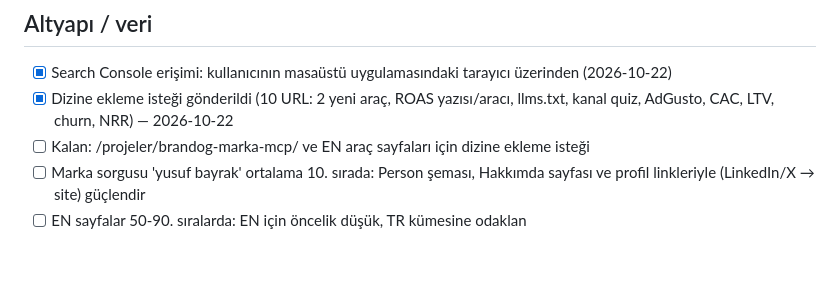
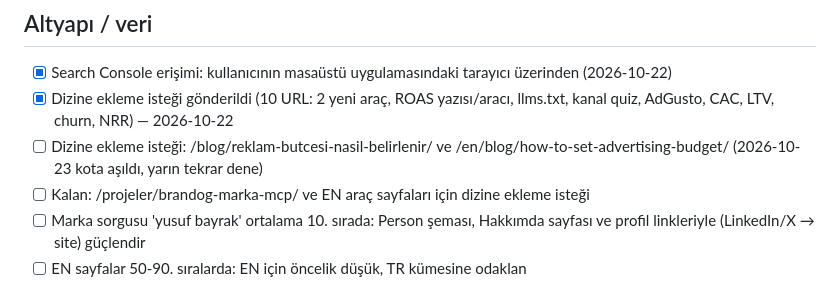
Before and after one commit to yusufbayrakk94-code/yusufbayrak.net, a Markdown page: seo/BACKLOG.md, the part around the change. Rendered like a GitHub page; blank space fills up the shorter version.

```diff
--- a/seo/BACKLOG.md
+++ b/seo/BACKLOG.md
@@ -15,6 +15,7 @@ notları `seo/research/<konu>.md` altına kaydedilir.
 ## Altyapı / veri
 - [x] Search Console erişimi: kullanıcının masaüstü uygulamasındaki tarayıcı üzerinden (2026-10-22)
 - [x] Dizine ekleme isteği gönderildi (10 URL: 2 yeni araç, ROAS yazısı/aracı, llms.txt, kanal quiz, AdGusto, CAC, LTV, churn, NRR) — 2026-10-22
+- [ ] Dizine ekleme isteği: /blog/reklam-butcesi-nasil-belirlenir/ ve /en/blog/how-to-set-advertising-budget/ (2026-10-23 kota aşıldı, yarın tekrar dene)
 - [ ] Kalan: /projeler/brandog-marka-mcp/ ve EN araç sayfaları için dizine ekleme isteği
 - [ ] Marka sorgusu 'yusuf bayrak' ortalama 10. sırada: Person şeması, Hakkımda sayfası ve profil linkleriyle (LinkedIn/X → site) güçlendir
 - [ ] EN sayfalar 50-90. sıralarda: EN için öncelik düşük, TR kümesine odaklan
```
Also changed, not shown: seo/LOG.md (+1 -0 lines).
